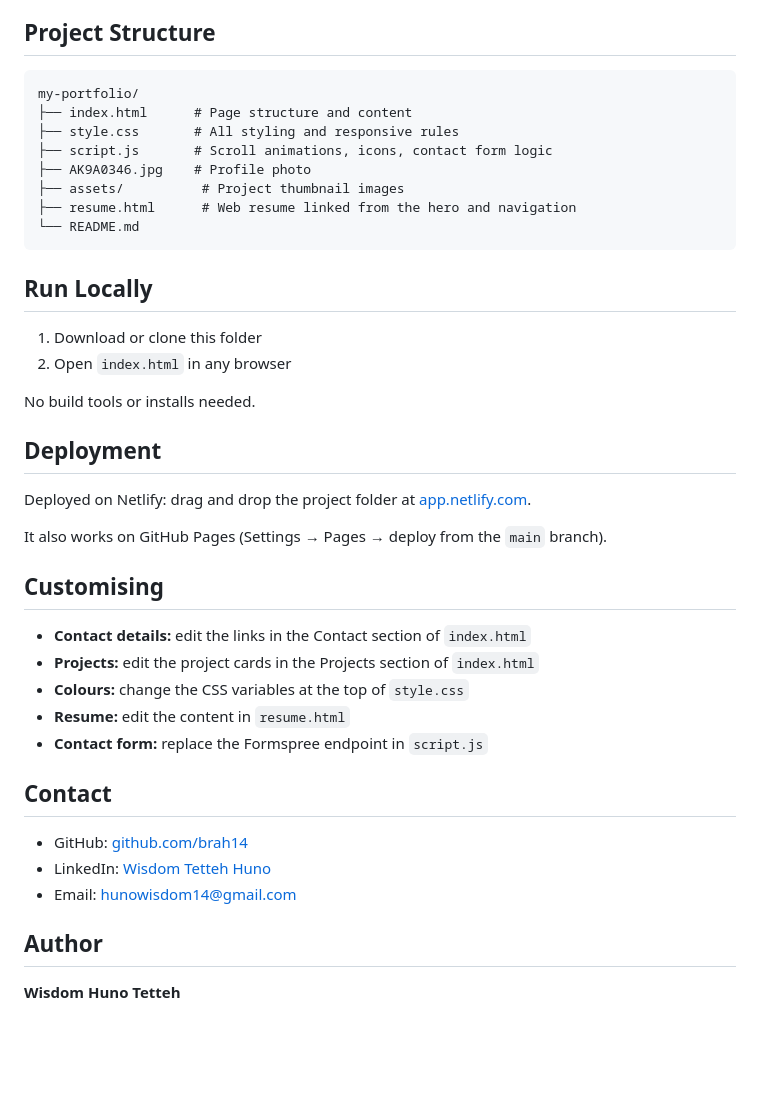
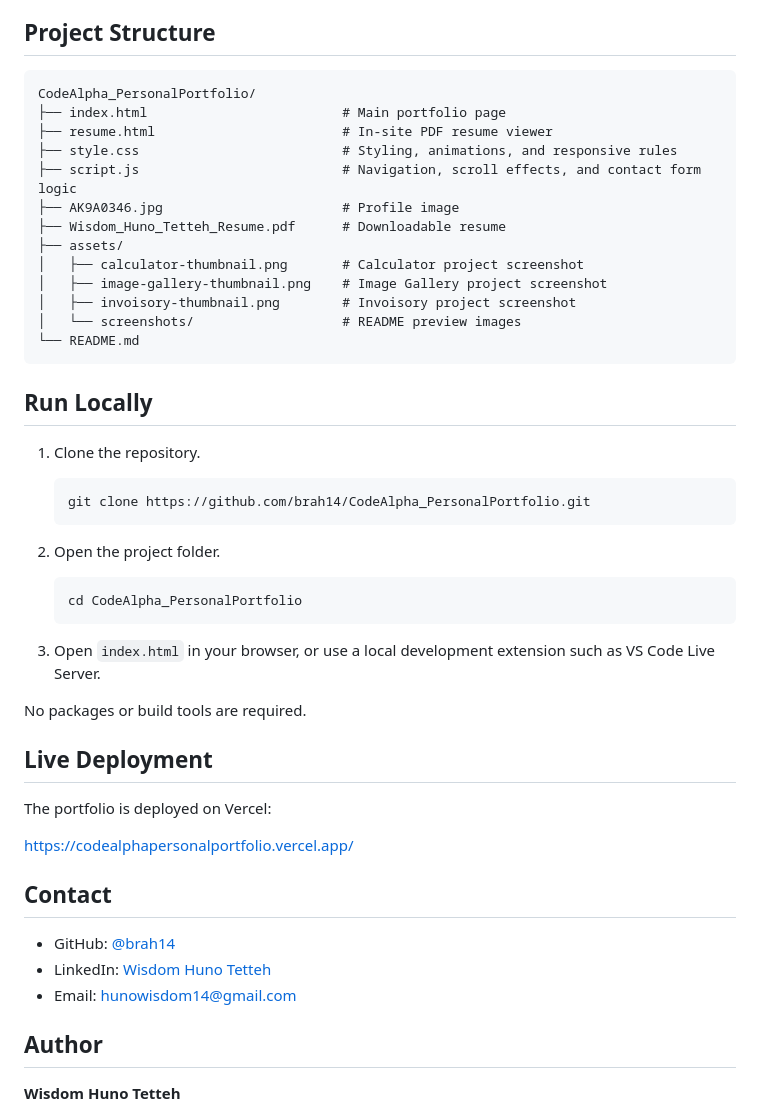
Before and after one commit to brah14/CodeAlpha_PersonalPortfolio, a Markdown page: README.md, the part around one of its changes. GitHub-like rendering; blank space fills up the shorter version.

````diff
--- a/README.md
+++ b/README.md
@@ -22,43 +36,51 @@ A personal portfolio website for a Web Developer based in Accra, Ghana. Built as
 
 ## Project Structure
 
-```
-my-portfolio/
-├── index.html      # Page structure and content
-├── style.css       # All styling and responsive rules
-├── script.js       # Scroll animations, icons, contact form logic
-├── AK9A0346.jpg    # Profile photo
-├── assets/          # Project thumbnail images
-├── resume.html      # Web resume linked from the hero and navigation
+```text
+CodeAlpha_PersonalPortfolio/
+├── index.html                         # Main portfolio page
+├── resume.html                        # In-site PDF resume viewer
+├── style.css                          # Styling, animations, and responsive rules
+├── script.js                          # Navigation, scroll effects, and contact form logic
+├── AK9A0346.jpg                       # Profile image
+├── Wisdom_Huno_Tetteh_Resume.pdf      # Downloadable resume
+├── assets/
+│   ├── calculator-thumbnail.png       # Calculator project screenshot
+│   ├── image-gallery-thumbnail.png    # Image Gallery project screenshot
+│   ├── invoisory-thumbnail.png        # Invoisory project screenshot
+│   └── screenshots/                   # README preview images
 └── README.md
 ```
 
 ## Run Locally
 
-1. Download or clone this folder
-2. Open `index.html` in any browser
+1. Clone the repository.
 
-No build tools or installs needed.
+   ```bash
+   git clone https://github.com/brah14/CodeAlpha_PersonalPortfolio.git
+   ```
 
-## Deployment
+2. Open the project folder.
 
-Deployed on Netlify: drag and drop the project folder at [app.netlify.com](https://app.netlify.com).
+   ```bash
+   cd CodeAlpha_PersonalPortfolio
+   ```
 
-It also works on GitHub Pages (Settings → Pages → deploy from the `main` branch).
+3. Open `index.html` in your browser, or use a local development extension such as VS Code Live Server.
 
-## Customising
+No packages or build tools are required.
 
-- **Contact details:** edit the links in the Contact section of `index.html`
-- **Projects:** edit the project cards in the Projects section of `index.html`
-- **Colours:** change the CSS variables at the top of `style.css`
-- **Resume:** edit the content in `resume.html`
-- **Contact form:** replace the Formspree endpoint in `script.js`
+## Live Deployment
+
+The portfolio is deployed on Vercel:
+
+[https://codealphapersonalportfolio.vercel.app/](https://codealphapersonalportfolio.vercel.app/)
 
 ## Contact
 
-- GitHub: [github.com/brah14](https://github.com/brah14)
-- LinkedIn: [Wisdom Tetteh Huno](https://www.linkedin.com/in/wisdom-huno-tetteh-6aa8853ab)
-- Email: hunowisdom14@gmail.com
+- GitHub: [@brah14](https://github.com/brah14)
+- LinkedIn: [Wisdom Huno Tetteh](https://www.linkedin.com/in/wisdom-huno-tetteh-6aa8853ab)
+- Email: [hunowisdom14@gmail.com](mailto:hunowisdom14@gmail.com)
 
 ## Author
 
````
Also changed, not shown: other parts of README.md (+27 -13 lines), assets/screenshots/portfolio-desktop.png (added), assets/screenshots/portfolio-mobile.png (added), 8 other files.
